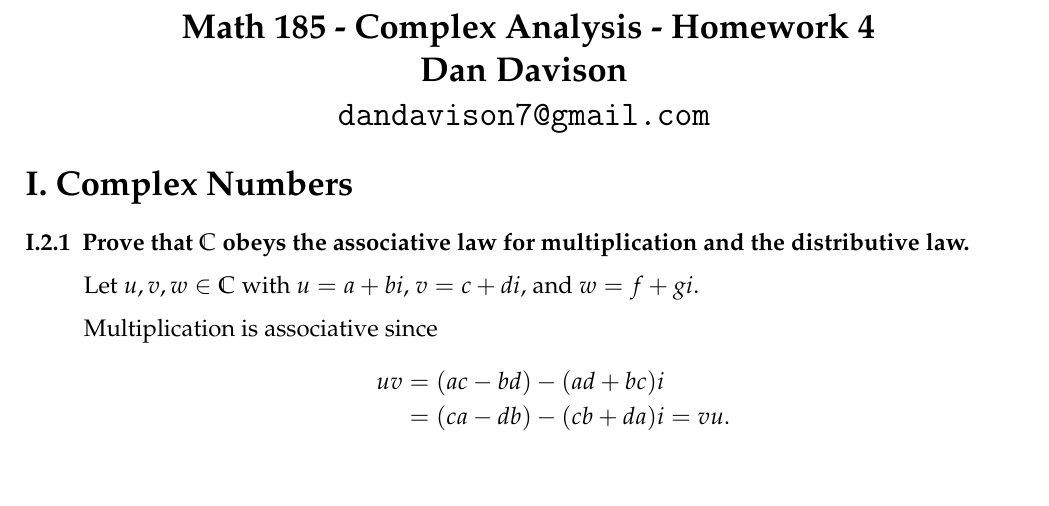
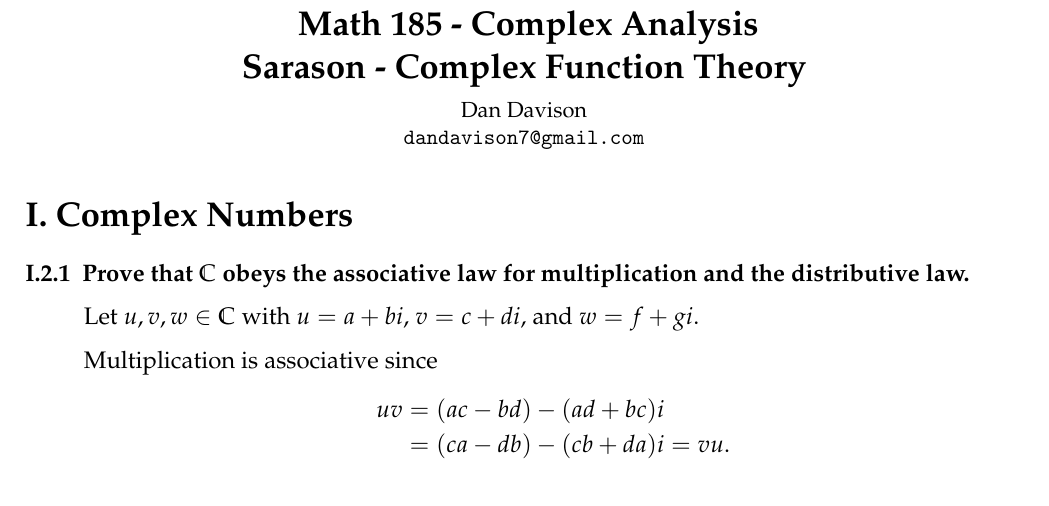
Before and after one commit to dandavison/mathematics, a LaTeX document (complex-analysis-math185.tex): part of page 1 of 23, cut so that both start at the same text. Compiled offline with pdfLaTeX.

Commit message:
math185 title

```diff
--- a/complex-analysis-math185.tex
+++ b/complex-analysis-math185.tex
@@ -70,8 +70,12 @@
 
 \begin{center}
   \section*{
-    Math 185 - Complex Analysis - Homework 4\\
-    % Sarason - Complex Function Theory\\
+    Math 185 - Complex Analysis\\
+    Sarason - Complex Function Theory\\
+  }
+\end{center}
+\begin{center}
+  \small{
     Dan Davison\\
     \texttt{dandavison7@gmail.com}
   }
```
